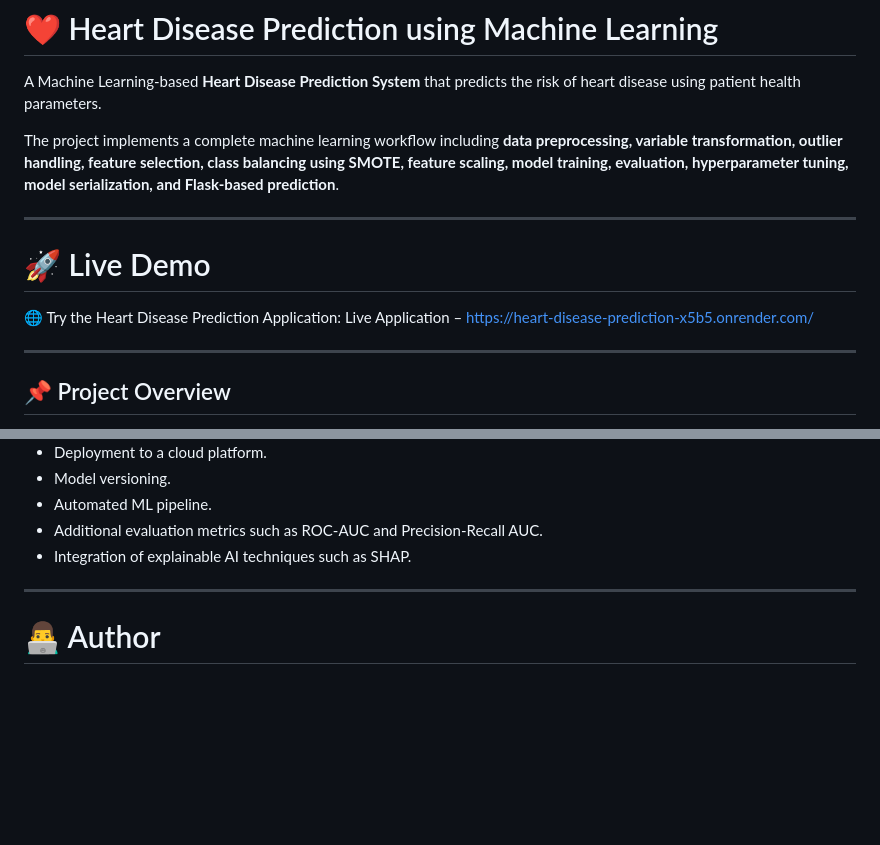
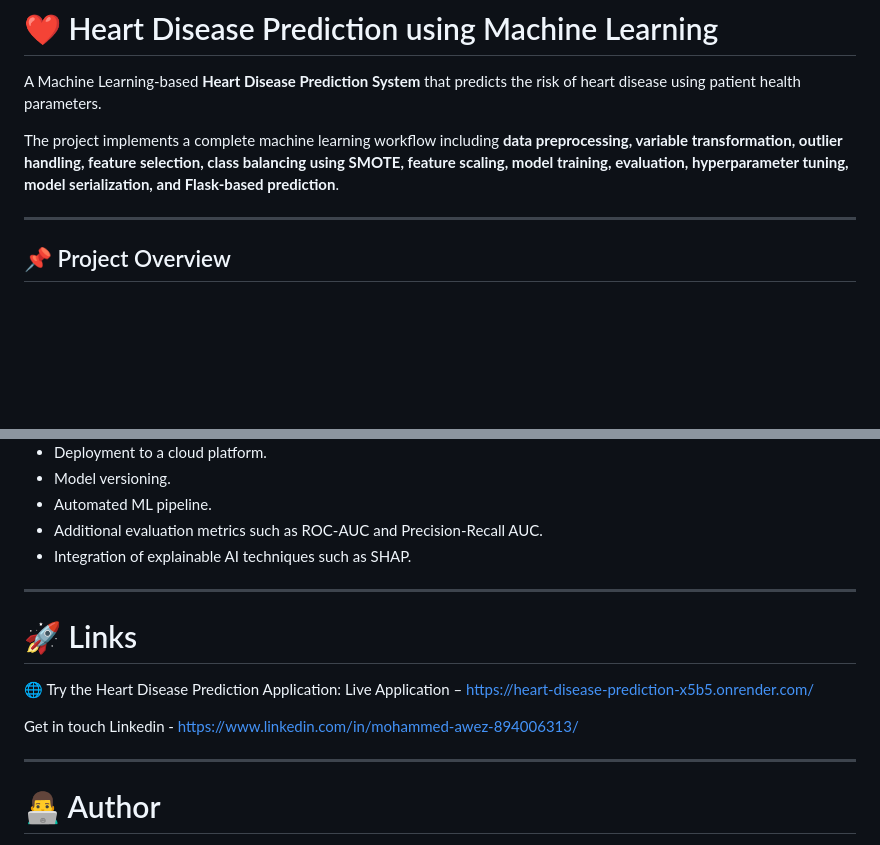
Before and after one commit to M-Awez/Heart-Disease-Prediction, a Markdown page: README.md, 2 parts joined by grey strips. Drawn GitHub-style; blank space fills up the shorter version.

Commit message:
Reorganize links and contact information in README
Moved live demo link to a new section and added contact information.

```diff
--- a/README.md
+++ b/README.md
@@ -3,12 +3,6 @@
 A Machine Learning-based **Heart Disease Prediction System** that predicts the risk of heart disease using patient health parameters.
 
 The project implements a complete machine learning workflow including **data preprocessing, variable transformation, outlier handling, feature selection, class balancing using SMOTE, feature scaling, model training, evaluation, hyperparameter tuning, model serialization, and Flask-based prediction**.
-
----
-# 🚀 Live Demo
-
-🌐 Try the Heart Disease Prediction Application:
-Live Application – https://heart-disease-prediction-x5b5.onrender.com/
 
 ---
 
@@ -653,6 +647,16 @@ Possible improvements include:
 
 ---
 
+# 🚀 Links
+
+🌐 Try the Heart Disease Prediction Application:
+Live Application – https://heart-disease-prediction-x5b5.onrender.com/
+
+Get in touch
+Linkedin - https://www.linkedin.com/in/mohammed-awez-894006313/
+
+---
+
 # 👨‍💻 Author
 
 **Mohammed Awez**
```
